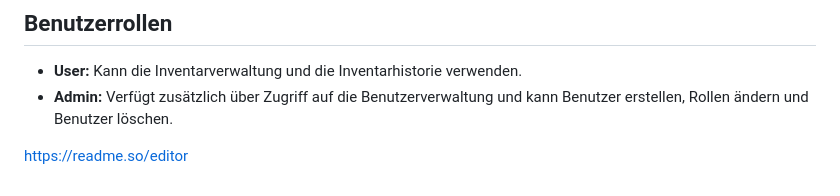
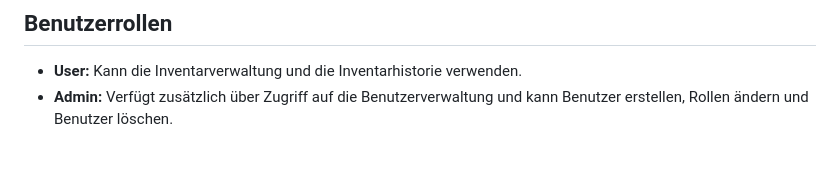
Before and after one commit to davidcor753/vae-projet, a Markdown page: README.md, the part around the change. GitHub-like rendering; blank space fills up the shorter version.

Commit message:
Update README.md
README aktualisiert

```diff
--- a/README.md
+++ b/README.md
@@ -116,5 +116,3 @@ Nach erfolgreicher Anmeldung wird die Inventarverwaltung geöffnet.
 
 * **User:** Kann die Inventarverwaltung und die Inventarhistorie verwenden.
 * **Admin:** Verfügt zusätzlich über Zugriff auf die Benutzerverwaltung und kann Benutzer erstellen, Rollen ändern und Benutzer löschen.
-
-https://readme.so/editor
```
